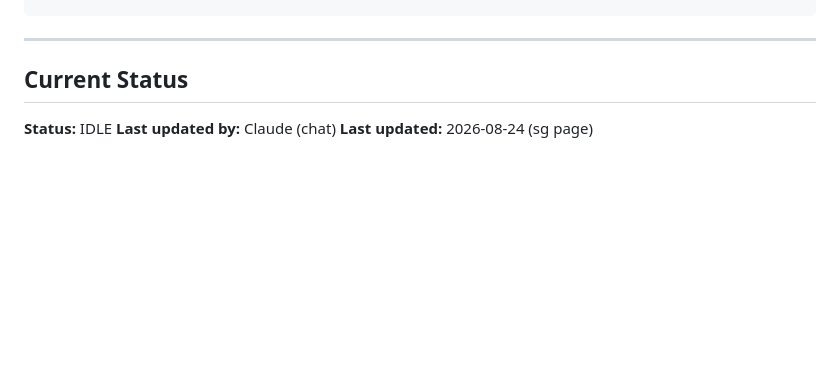
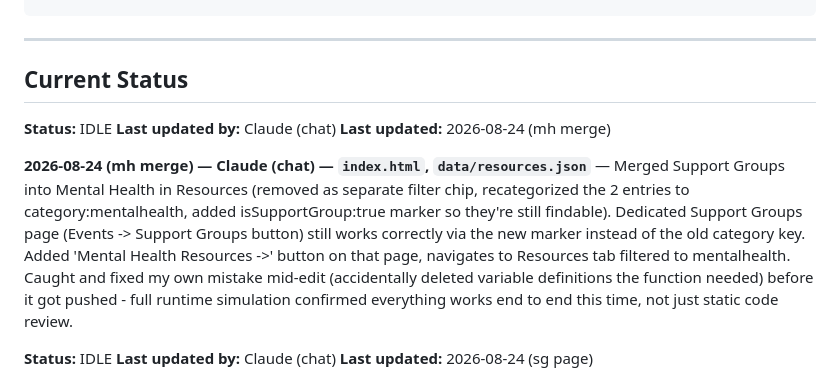
Before and after one commit to lugine/4dasistas, a Markdown page: AGENT-COORDINATION.md, the part around the change. Rendered like a GitHub page; blank space fills up the shorter version.

Commit message:
Log mental health merge

```diff
--- a/AGENT-COORDINATION.md
+++ b/AGENT-COORDINATION.md
@@ -75,6 +75,13 @@ npx wrangler deploy
 ---
 
 ## Current Status
+
+**Status:** IDLE
+**Last updated by:** Claude (chat)
+**Last updated:** 2026-08-24 (mh merge)
+
+**2026-08-24 (mh merge) — Claude (chat) — `index.html`, `data/resources.json`** — Merged Support Groups into Mental Health in Resources (removed as separate filter chip, recategorized the 2 entries to category:mentalhealth, added isSupportGroup:true marker so they're still findable). Dedicated Support Groups page (Events -> Support Groups button) still works correctly via the new marker instead of the old category key. Added 'Mental Health Resources ->' button on that page, navigates to Resources tab filtered to mentalhealth. Caught and fixed my own mistake mid-edit (accidentally deleted variable definitions the function needed) before it got pushed - full runtime simulation confirmed everything works end to end this time, not just static code review.
+
 
 **Status:** IDLE
 **Last updated by:** Claude (chat)
```
